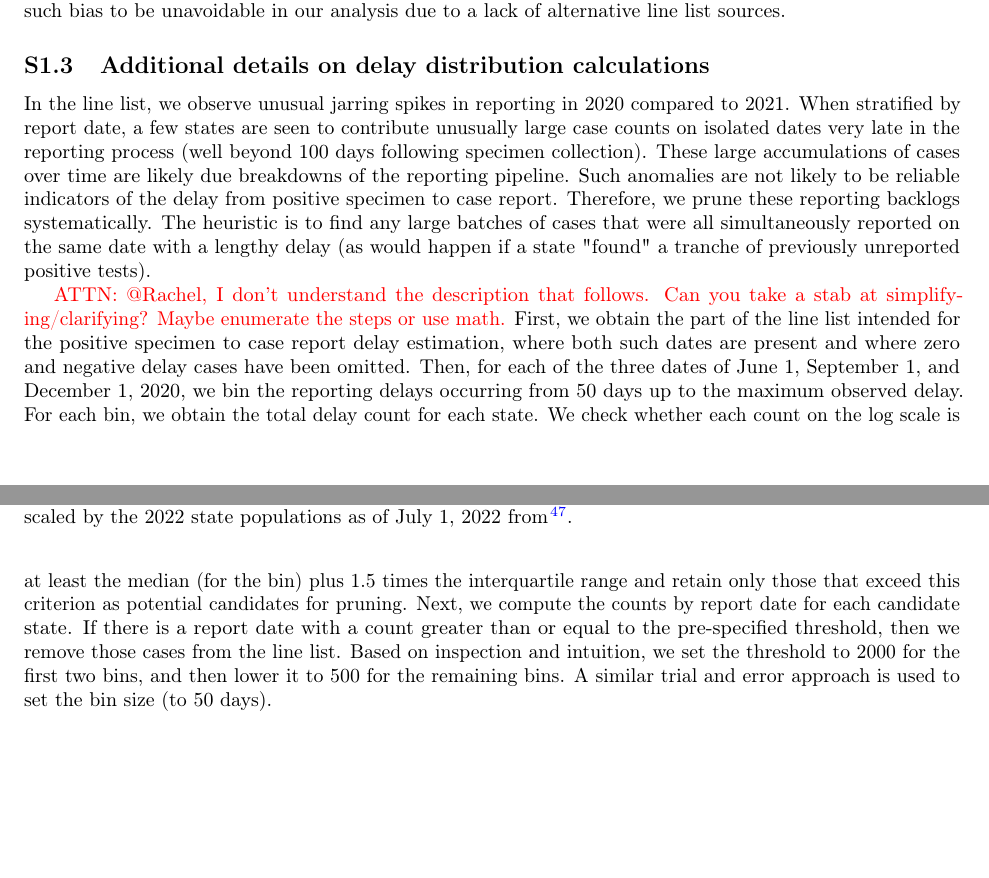
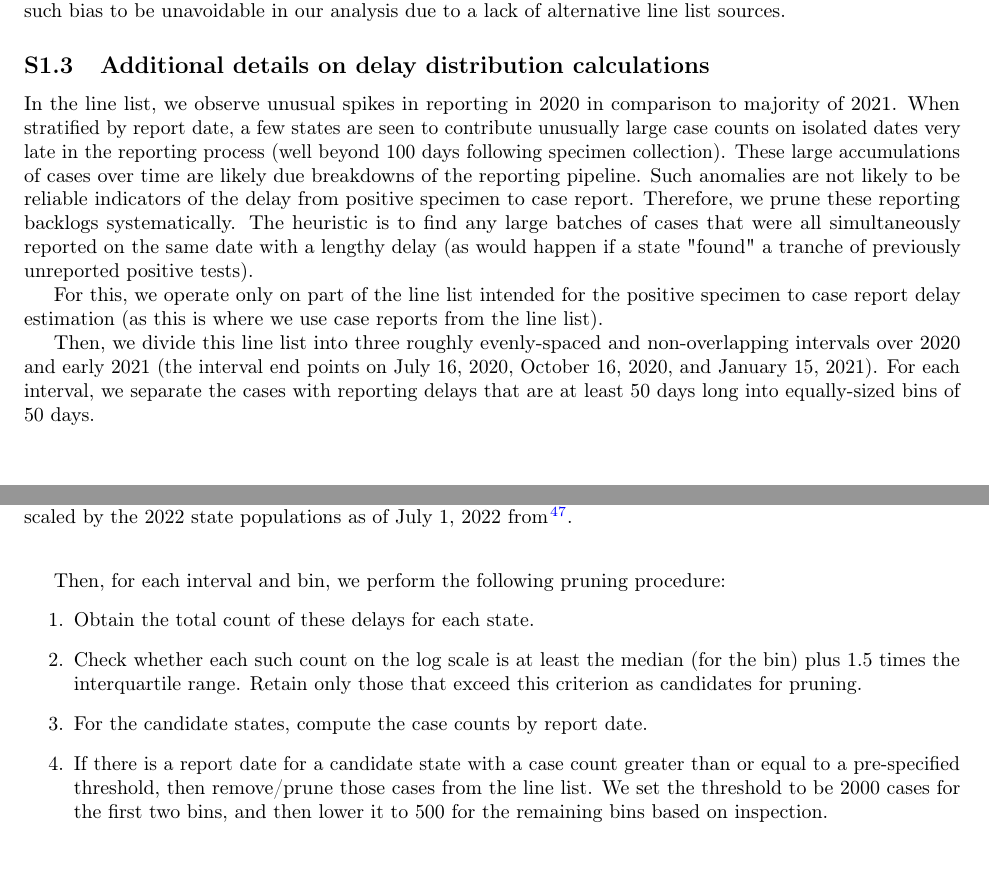
Before and after one commit to cmu-delphi/latent-infections, a LaTeX paper (main.tex, which reads doc/supplement.tex): two parts of pages 18 and 19 of 25, joined at a grey line, cut so that both start at the same text, the shorter picture padded with empty space. Compiled offline with pdfLaTeX.

Commit message:
Update pruning description

```diff
--- a/doc/supplement.tex
+++ b/doc/supplement.tex
@@ -115,8 +115,8 @@ of alternative line list sources.
 \subsection{Additional details on delay distribution calculations}
 \label{supp:delay-justifications}
 
-In the line list, we observe unusual jarring spikes in reporting in 2020
-compared to 2021. When stratified by report date, a few states are seen to
+In the line list, we observe unusual spikes in reporting in 2020
+in comparison to majority of 2021. When stratified by report date, a few states are seen to
 contribute unusually large case counts on isolated dates very late in the
 reporting process (well beyond 100 days following specimen collection). These
 large accumulations of cases over time are likely due breakdowns of the
@@ -127,22 +127,28 @@ cases that were all simultaneously reported on the same date with a lengthy
 delay (as would happen if a state "found" a tranche of previously unreported
 positive tests).
 
-\attn{@Rachel, I don't understand the description that follows. Can you take a stab at simplifying/clarifying? Maybe enumerate the steps or use math.}
-First, we obtain the part of the line list intended for the positive specimen to
-case report delay estimation, where both such dates are present and where zero
-and negative delay cases have been omitted. Then, for each of the three dates of
-June 1, September 1, and December 1, 2020, we bin the reporting delays occurring
-from 50 days up to the maximum observed delay. For each bin, we obtain the total
-delay count for each state. We check whether each count on the log scale is at
-least the median (for the bin) plus 1.5 times the interquartile range and retain
-only those that exceed this criterion as potential candidates for pruning. Next,
-we compute the counts by report date for each candidate state. If there is a
-report date with a count greater than or equal to the pre-specified threshold,
-then we remove those cases from the line list. Based on inspection and
-intuition, we set the threshold to 2000 for the first two bins, and then lower
-it to 500 for the remaining bins. A similar trial and error approach is used to
-set the bin size (to 50 days).
+For this, we operate only on part of the line list intended for the positive specimen to
+case report delay estimation (as this is where we use case reports from the line list).
 
+Then, we divide this line list into three roughly evenly-spaced and
+non-overlapping intervals over 2020 and early 2021
+(the interval end points on July 16, 2020, October 16, 2020, and January 15, 2021).
+For each interval, we
+separate the cases with reporting delays that are at least 50 days long into
+equally-sized bins of 50 days.
+
+Then, for each interval and bin, we perform the following pruning procedure:
+\begin{enumerate}
+\item Obtain the total count of these delays for each state.
+\item Check whether each such count on the log scale is at
+least the median (for the bin) plus 1.5 times the interquartile range. Retain
+only those that exceed this criterion as candidates for pruning.
+\item For the candidate states, compute the case counts by report date.
+\item If there is a report date for a candidate state with a case count greater
+than or equal to a pre-specified threshold, then remove/prune those cases from the line list.
+We set the threshold to be 2000 cases for the first two bins, and then lower
+it to 500 for the remaining bins based on inspection.
+\end{enumerate}
 
 Finally, in New Hampshire, for a small handful of report dates, all cases
 reported by JHU appear in the CDC line list, and all are recorded as having
```
Also changed, not shown: doc/methods.tex (+1 -1 lines).
